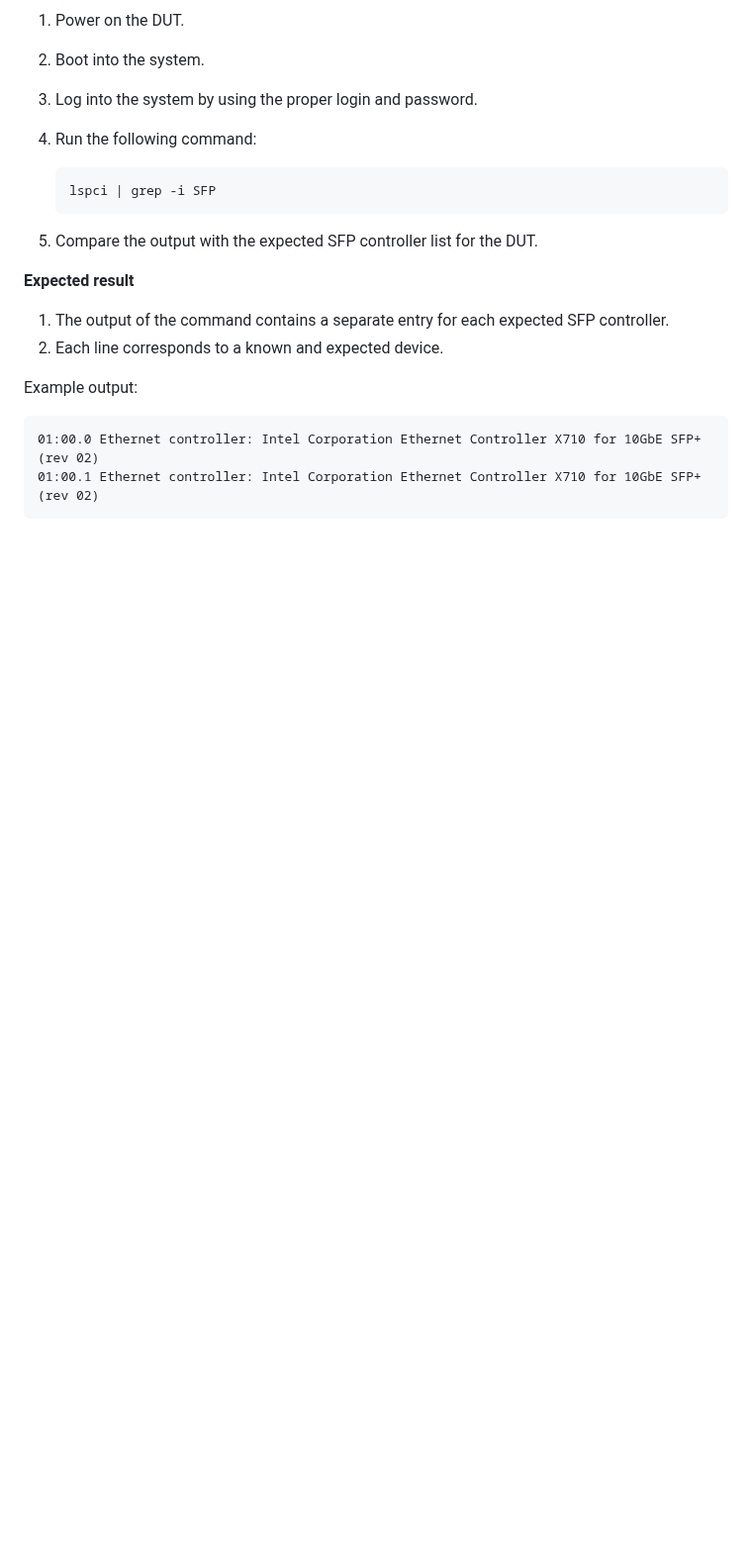
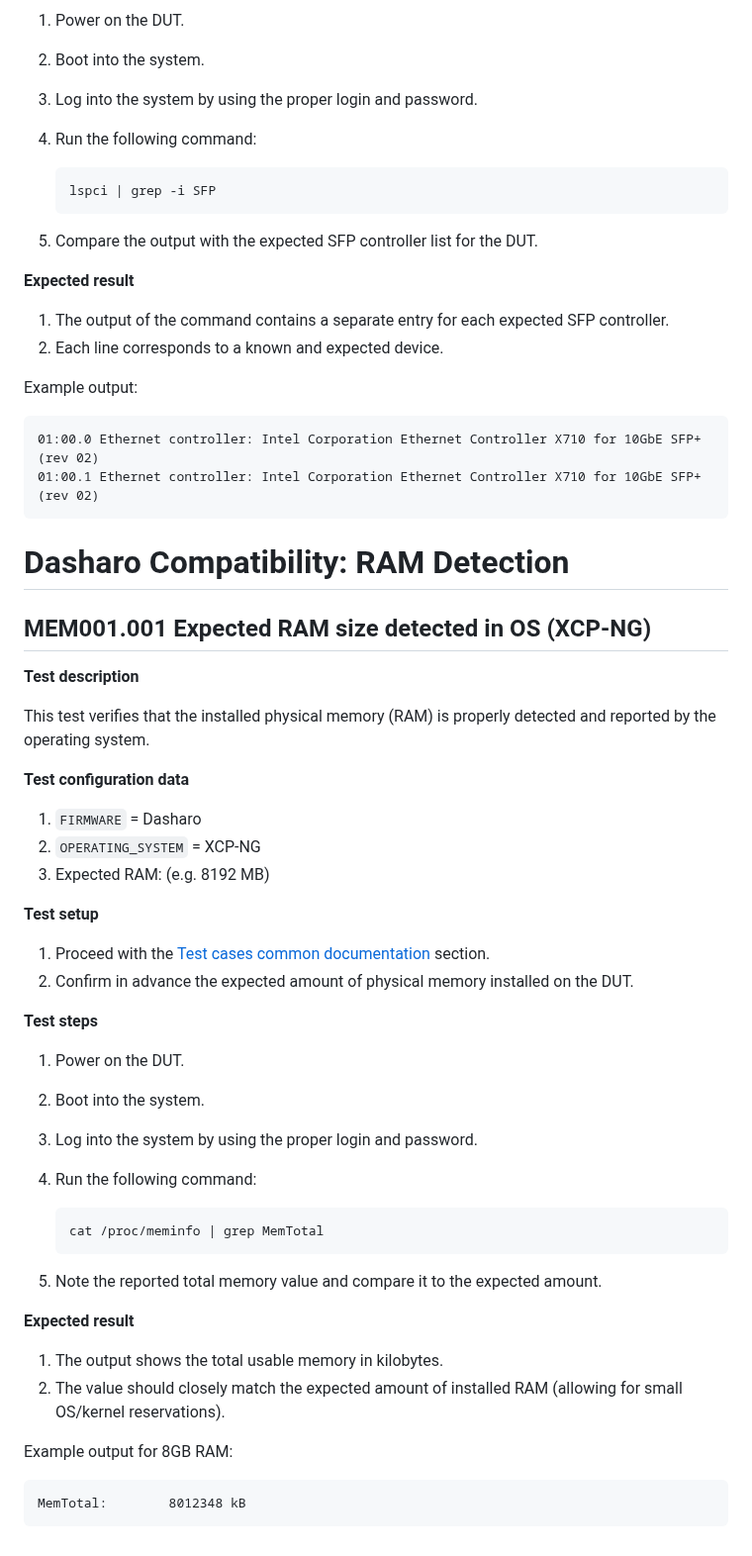
Before and after one commit to Dasharo/open-source-firmware-validation, a Markdown page: docs/xcp-ng_manual_tests.md, the part around one of its changes. Shown at 99% size. GitHub-like rendering; blank space fills up the shorter version.

Commit message:
docs/xcp-ng_manual_tests.md: add RAM detection
Signed-off-by: Filip Lewiński <filip.lewinski@3mdeb.com>

`````diff
--- a/docs/xcp-ng_manual_tests.md
+++ b/docs/xcp-ng_manual_tests.md
@@ -649,3 +647,49 @@ Example output:
 01:00.0 Ethernet controller: Intel Corporation Ethernet Controller X710 for 10GbE SFP+ (rev 02)
 01:00.1 Ethernet controller: Intel Corporation Ethernet Controller X710 for 10GbE SFP+ (rev 02)
 ````
+
+# Dasharo Compatibility: RAM Detection
+
+## MEM001.001 Expected RAM size detected in OS (XCP-NG)
+
+**Test description**
+
+This test verifies that the installed physical memory (RAM) is properly
+detected and reported by the operating system.
+
+**Test configuration data**
+
+1. `FIRMWARE` = Dasharo
+1. `OPERATING_SYSTEM` = XCP-NG
+1. Expected RAM: (e.g. 8192 MB)
+
+**Test setup**
+
+1. Proceed with the
+    [Test cases common documentation](#test-cases-common-documentation) section.
+1. Confirm in advance the expected amount of physical memory installed on the DUT.
+
+**Test steps**
+
+1. Power on the DUT.
+1. Boot into the system.
+1. Log into the system by using the proper login and password.
+1. Run the following command:
+
+    ```bash
+    cat /proc/meminfo | grep MemTotal
+    ```
+
+1. Note the reported total memory value and compare it to the expected amount.
+
+**Expected result**
+
+1. The output shows the total usable memory in kilobytes.
+1. The value should closely match the expected amount of installed RAM
+(allowing for small OS/kernel reservations).
+
+Example output for 8GB RAM:
+
+```text
+MemTotal:        8012348 kB
+```
`````
Also changed, not shown: other parts of docs/xcp-ng_manual_tests.md (+0 -2 lines).
